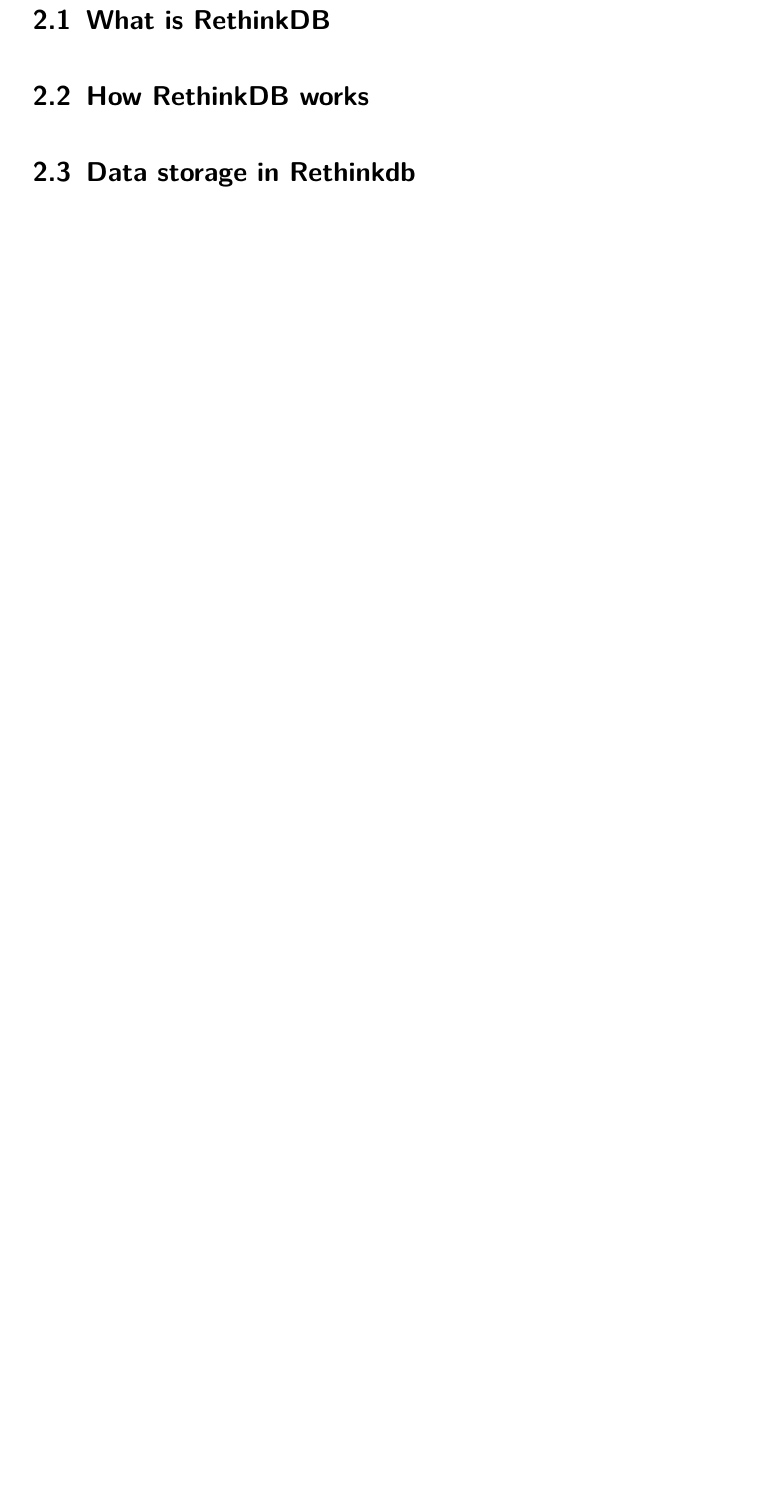
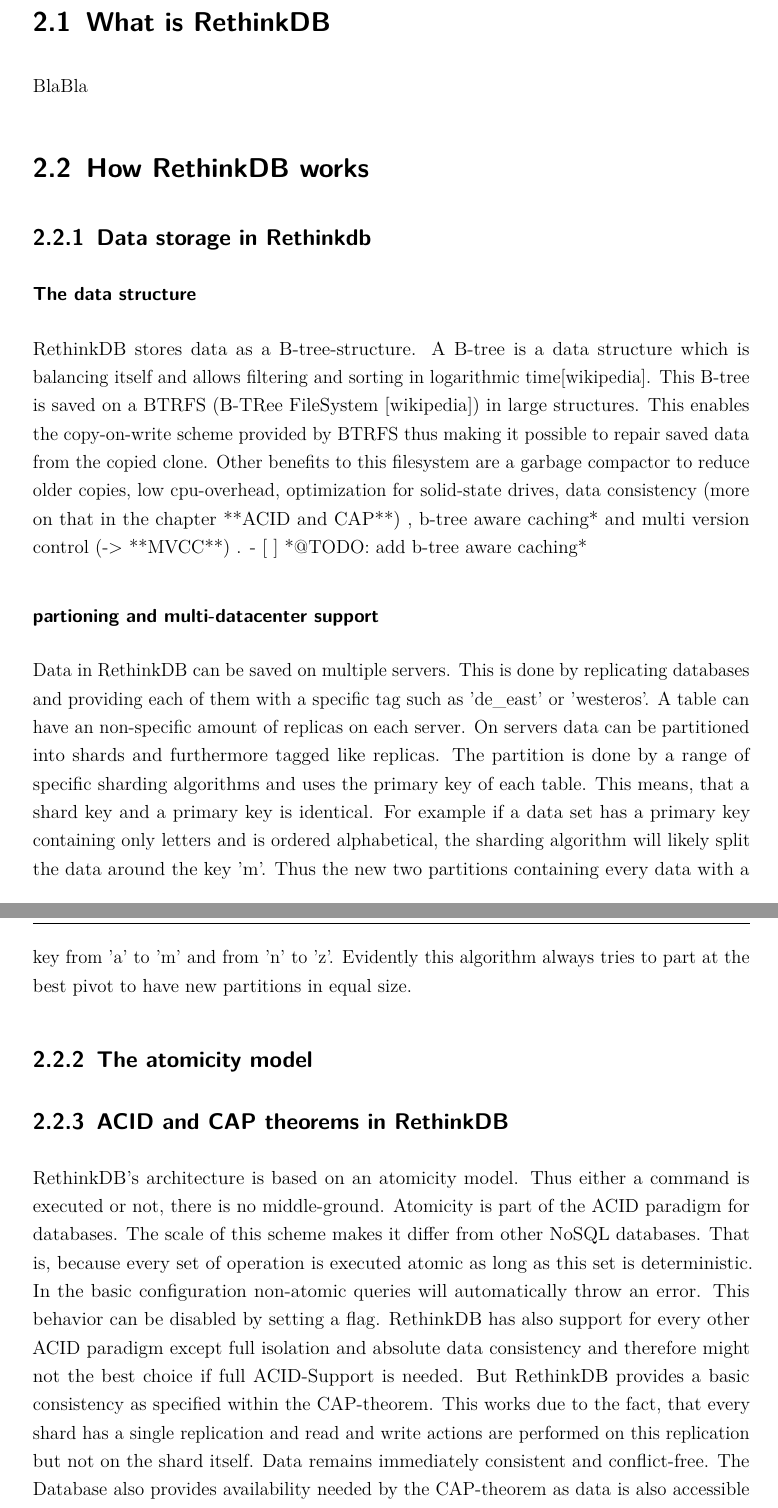
Before and after one commit to janjj/DBI-EBook, a LaTeX thesis (dokumentation.tex, which reads content/rethinkdb/chris.tex): part of page 23 of 29 before the commit and two parts of pages 24 and 25 of 32 after it, the two joined at a grey line, cut so that both start at the same text, the shorter picture padded with empty space. Compiled offline with pdfLaTeX.

Commit message:
minor changes

```diff
--- a/content/rethinkdb/chris.tex
+++ b/content/rethinkdb/chris.tex
@@ -1,7 +1,27 @@
 \section{What is RethinkDB}
+
+BlaBla
 
 \section{How RethinkDB works}
 
-\section{Data storage in Rethinkdb}
+\subsection{Data storage in Rethinkdb}
 
-\section{}
+\subsubsection{The data structure}
+
+RethinkDB stores data as a B-tree-structure. A B-tree is a data structure which is balancing itself and allows filtering and sorting in logarithmic time[wikipedia]. This B-tree is saved on a BTRFS (B-TRee FileSystem [wikipedia]) in large structures. This enables the copy-on-write scheme provided by BTRFS thus making it possible to repair saved data from the copied clone. Other benefits to this filesystem are a garbage compactor to reduce older copies, low cpu-overhead, optimization for solid-state drives, data consistency (more on that in the chapter **ACID and CAP**) , b-tree aware caching* and multi version control (-> **MVCC**) .
+- [ ] *@TODO: add b-tree aware caching*
+
+\subsubsection{partioning and multi-datacenter support}
+
+Data in RethinkDB can be saved on multiple servers. This is done by replicating databases and providing each of them with a specific tag such as 'de\_east' or 'westeros'. A table can have an non-specific amount of replicas on each server.
+On servers data can be partitioned into shards and furthermore tagged like replicas.  The partition is done by a range of specific sharding algorithms and uses the primary key of each table. This means, that a shard key and a primary key is identical. For example if a data set has a primary key containing only letters and is ordered alphabetical, the sharding algorithm will likely split the data around the key 'm'. Thus the new two partitions containing every data with a key from 'a' to 'm' and from 'n' to 'z'. Evidently this algorithm always tries to part at the best pivot to have new partitions in equal size.
+
+\subsection{The atomicity model}
+
+
+
+\subsection{ACID and CAP theorems in RethinkDB}
+
+RethinkDB’s architecture is based on an atomicity model. Thus either a command is executed or not, there is no middle-ground. Atomicity is part of the ACID paradigm for databases. The scale of this scheme makes it differ from other NoSQL databases. That is, because every set of operation is executed atomic as long as this set is deterministic. In the basic configuration non-atomic queries will automatically throw an error. This behavior can be disabled by setting a flag.
+RethinkDB has also support for every other ACID paradigm except full isolation and absolute data consistency and therefore might not the best choice if full ACID-Support is needed. But RethinkDB provides a basic consistency as specified within the CAP-theorem. This works due to the fact, that every shard has a single replication and read and write actions are performed on this replication but not on the shard itself. Data remains immediately consistent and conflict-free.
+The Database also provides availability needed by the CAP-theorem as data is also accessible both up-to-date and out-of-date. Out-of-date queries are executed on a snapshot and without trying to get the most current data set. This means, that these queries are faster and guarantee availability but may not return nor access the most current data. The up-to-date queries are assuring that they return the latest data consistent and artifact-free. As before mentioned data is not absolutely consistent. This tradeoff roots within the partitioning. RethinkDB assures data to be consistent on the same
--- a/dokumentation.tex
+++ b/dokumentation.tex
@@ -5,6 +5,11 @@
 
 \usepackage{enumitem}
 \usepackage[table,xcdraw]{xcolor}
+
+% custom commands
+
+\definecolor{codegray}{gray}{0.9}
+\newcommand{\code}[1]{\colorbox{codegray}{\texttt{#1}}}
 
 \begin{document}
 
```
Also changed, not shown: content/rethinkdb/chris.tex (31 more changed lines), 2 other files.
